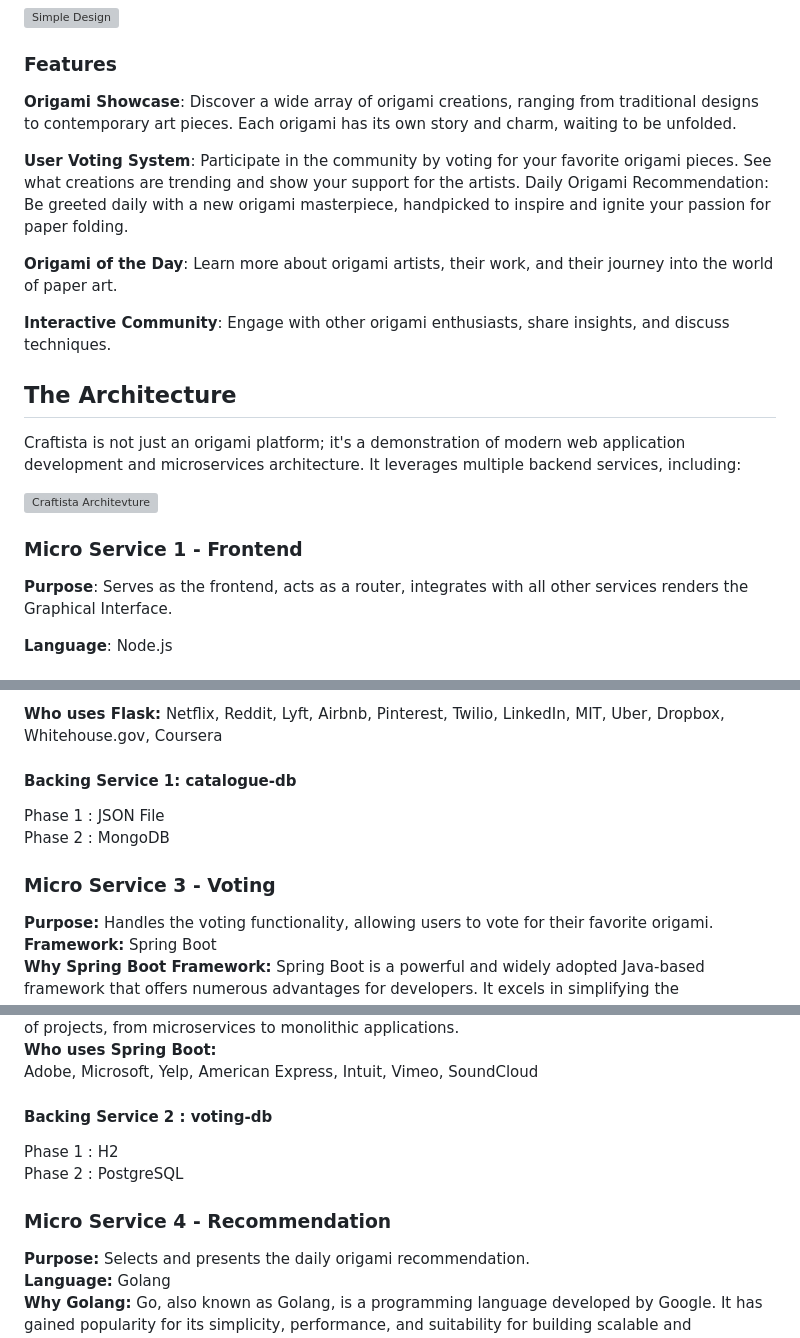
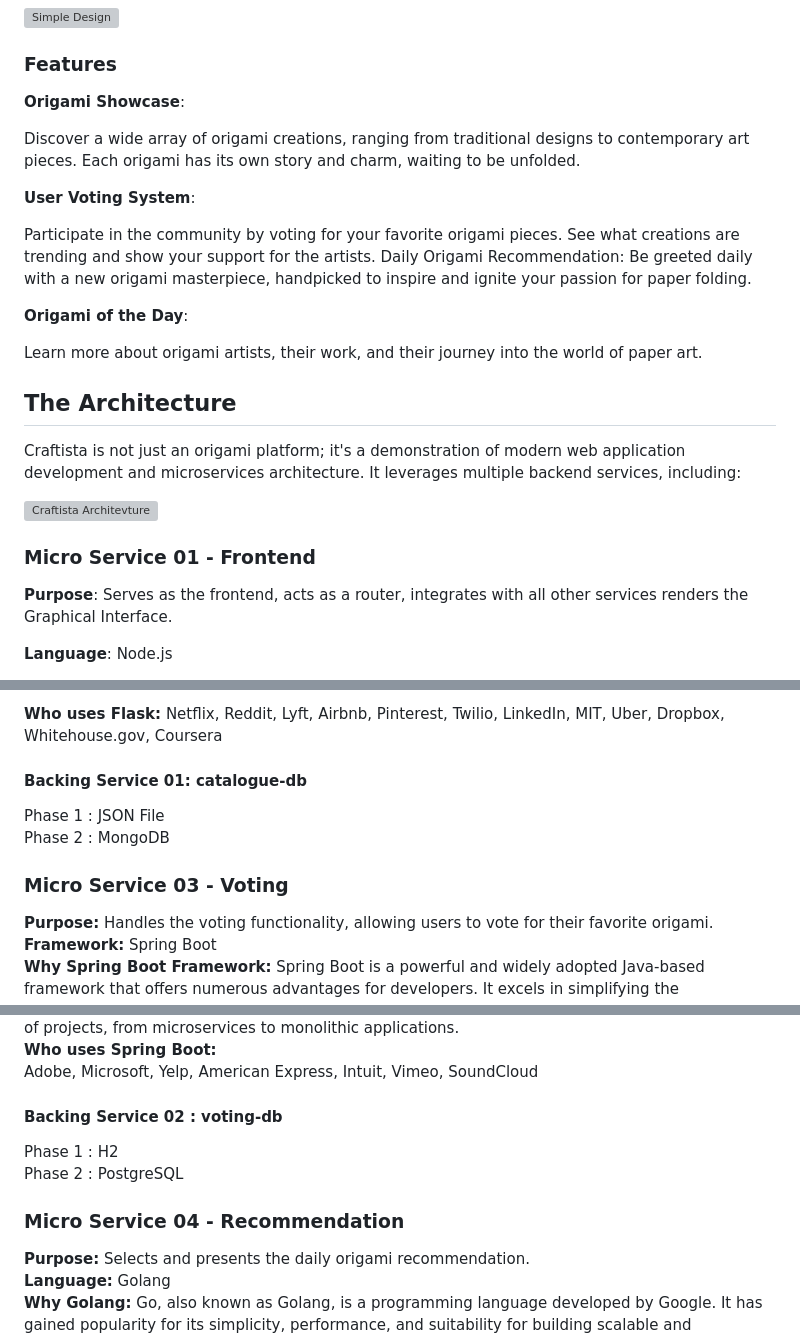
Before and after one commit to craftista/craftista, a Markdown page: README.md, 3 parts joined by grey strips. Rendered like a GitHub page; grey boxes are pictures that could not be loaded.

```diff
--- a/README.md
+++ b/README.md
@@ -12,14 +12,18 @@ Welcome to Craftista, a unique web platform dedicated to the beautiful and intri
 
 ### Features
 
-**Origami Showcase**: Discover a wide array of origami creations, ranging from traditional designs to contemporary art pieces. Each origami has its own story and charm, waiting to be unfolded.
+**Origami Showcase**:
 
-**User Voting System**: Participate in the community by voting for your favorite origami pieces. See what creations are trending and show your support for the artists.
+Discover a wide array of origami creations, ranging from traditional designs to contemporary art pieces. Each origami has its own story and charm, waiting to be unfolded.
+
+**User Voting System**:
+
+Participate in the community by voting for your favorite origami pieces. See what creations are trending and show your support for the artists.
 Daily Origami Recommendation: Be greeted daily with a new origami masterpiece, handpicked to inspire and ignite your passion for paper folding.
 
-**Origami of the Day**: Learn more about origami artists, their work, and their journey into the world of paper art.
+**Origami of the Day**:
 
-**Interactive Community**: Engage with other origami enthusiasts, share insights, and discuss techniques.
+Learn more about origami artists, their work, and their journey into the world of paper art.
 
 
 ## The Architecture
@@ -28,7 +32,7 @@ Craftista is not just an origami platform; it's a demonstration of modern web ap
 
 ![Craftista Architevture](docs/Craftista-Architecture-SchoolofDevops-CC-BY-NC-SA4.0.jpg "Craftista Architecture")
 
-### Micro Service 1 - Frontend
+### Micro Service 01 - Frontend
 
 **Purpose**:
 Serves as the frontend, acts as a router, integrates with all other services renders the  Graphical Interface.
@@ -59,11 +63,11 @@ Flask is a lightweight and highly flexible Python web framework, making it an at
 **Who uses Flask:**
 Netflix, Reddit, Lyft, Airbnb, Pinterest, Twilio, LinkedIn, MIT, Uber, Dropbox, Whitehouse.gov, Coursera
 
-#### Backing Service 1: catalogue-db
+#### Backing Service 01: catalogue-db
 Phase 1 : JSON File
 Phase 2 : MongoDB
 
-###  Micro Service 3 - Voting
+###  Micro Service 03 - Voting
 
 **Purpose:**
 Handles the voting functionality, allowing users to vote for their favorite origami.
@@ -73,12 +77,12 @@ Spring Boot is a powerful and widely adopted Java-based framework that offers nu
 **Who uses Spring Boot:**
 Adobe, Microsoft, Yelp, American Express, Intuit, Vimeo, SoundCloud
 
-#### Backing Service 2 : voting-db
+#### Backing Service 02 : voting-db
 Phase 1 : H2
 Phase 2 : PostgreSQL
 
 
-###  Micro Service 4 - Recommendation
+###  Micro Service 04 - Recommendation
 
 **Purpose:**
 Selects and presents the daily origami recommendation.
```
Also changed, not shown: other parts of README.md (+14 -5 lines).
